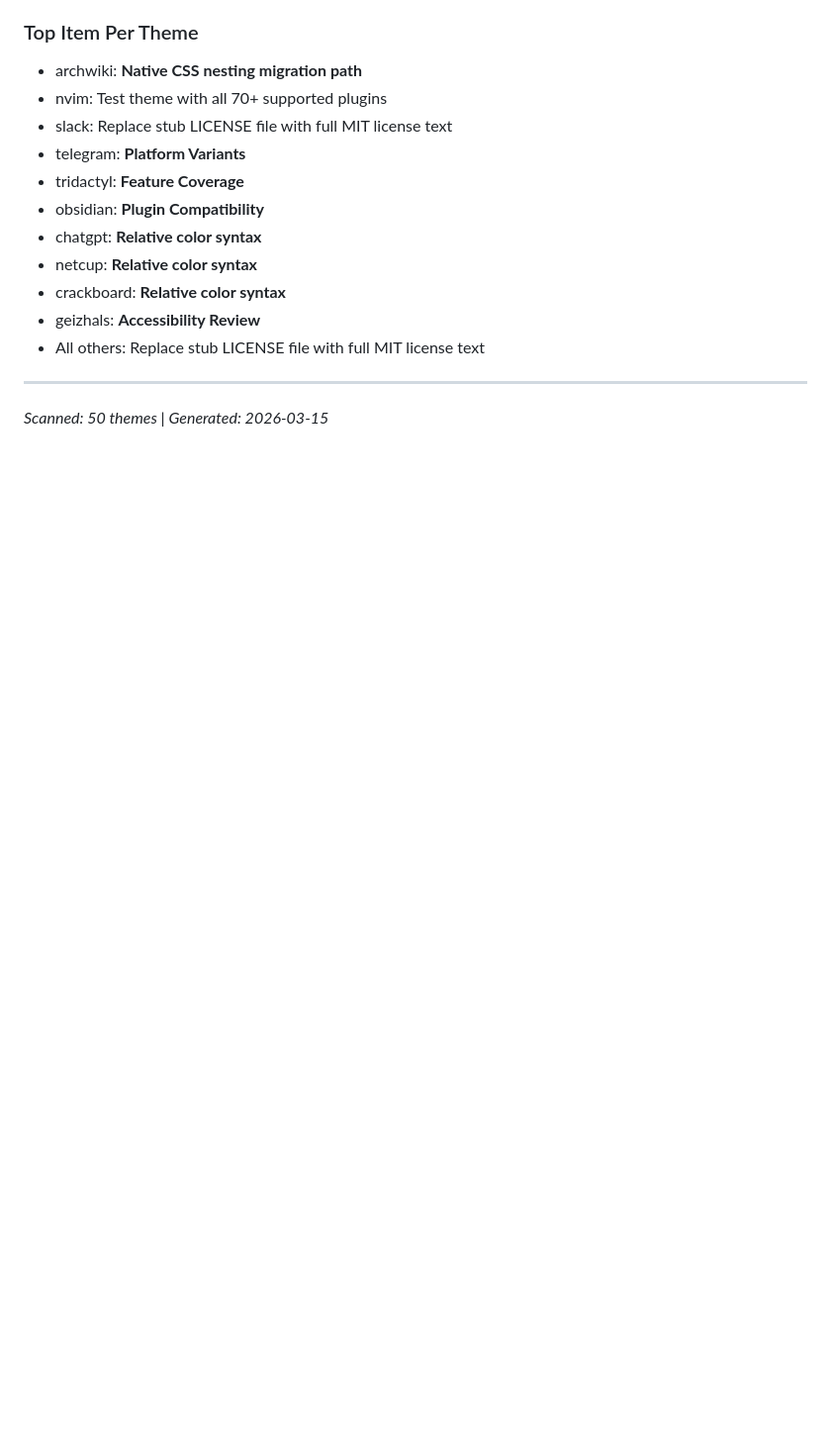
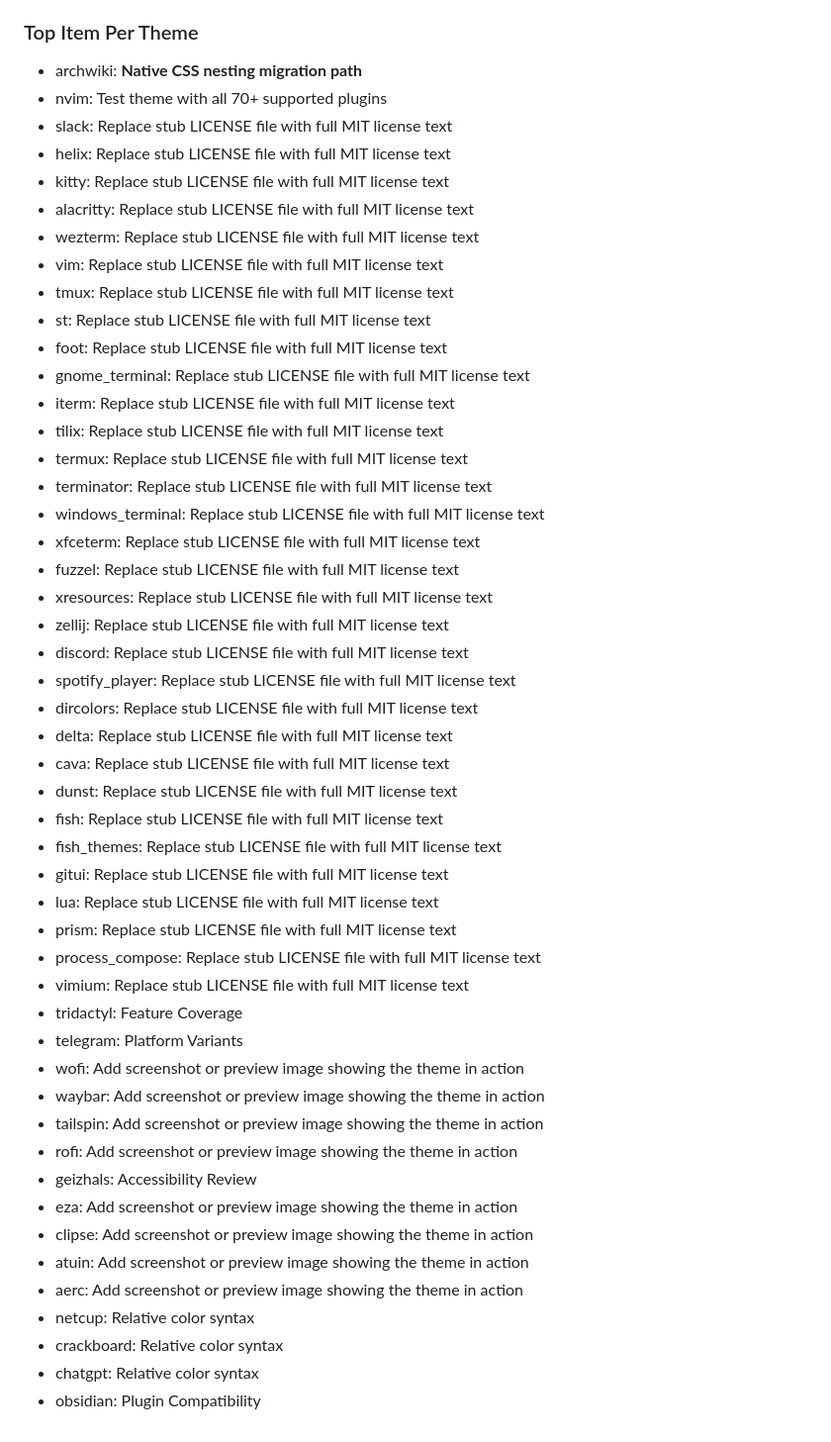
Before and after one commit to aaronedev/violet-void-monorepo, a Markdown page: themes/TODO_SUMMARY.md, the part around one of its changes. Shown at 99% size. Rendered like a GitHub page; blank space fills up the shorter version.

Commit message:
chore: Update TODO_SUMMARY.md - Scout run 2026-03-15

```diff
--- a/themes/TODO_SUMMARY.md
+++ b/themes/TODO_SUMMARY.md
@@ -62,14 +62,49 @@
 - archwiki: **Native CSS nesting migration path**
 - nvim: Test theme with all 70+ supported plugins
 - slack: Replace stub LICENSE file with full MIT license text
-- telegram: **Platform Variants**
-- tridactyl: **Feature Coverage**
-- obsidian: **Plugin Compatibility**
-- chatgpt: **Relative color syntax**
-- netcup: **Relative color syntax**
-- crackboard: **Relative color syntax**
-- geizhals: **Accessibility Review**
-- All others: Replace stub LICENSE file with full MIT license text
-
----
-*Scanned: 50 themes | Generated: 2026-03-15*
+- helix: Replace stub LICENSE file with full MIT license text
+- kitty: Replace stub LICENSE file with full MIT license text
+- alacritty: Replace stub LICENSE file with full MIT license text
+- wezterm: Replace stub LICENSE file with full MIT license text
+- vim: Replace stub LICENSE file with full MIT license text
+- tmux: Replace stub LICENSE file with full MIT license text
+- st: Replace stub LICENSE file with full MIT license text
+- foot: Replace stub LICENSE file with full MIT license text
+- gnome_terminal: Replace stub LICENSE file with full MIT license text
+- iterm: Replace stub LICENSE file with full MIT license text
+- tilix: Replace stub LICENSE file with full MIT license text
+- termux: Replace stub LICENSE file with full MIT license text
+- terminator: Replace stub LICENSE file with full MIT license text
+- windows_terminal: Replace stub LICENSE file with full MIT license text
+- xfceterm: Replace stub LICENSE file with full MIT license text
+- fuzzel: Replace stub LICENSE file with full MIT license text
+- xresources: Replace stub LICENSE file with full MIT license text
+- zellij: Replace stub LICENSE file with full MIT license text
+- discord: Replace stub LICENSE file with full MIT license text
+- spotify_player: Replace stub LICENSE file with full MIT license text
+- dircolors: Replace stub LICENSE file with full MIT license text
+- delta: Replace stub LICENSE file with full MIT license text
+- cava: Replace stub LICENSE file with full MIT license text
+- dunst: Replace stub LICENSE file with full MIT license text
+- fish: Replace stub LICENSE file with full MIT license text
+- fish_themes: Replace stub LICENSE file with full MIT license text
+- gitui: Replace stub LICENSE file with full MIT license text
+- lua: Replace stub LICENSE file with full MIT license text
+- prism: Replace stub LICENSE file with full MIT license text
+- process_compose: Replace stub LICENSE file with full MIT license text
+- vimium: Replace stub LICENSE file with full MIT license text
+- tridactyl: Feature Coverage
+- telegram: Platform Variants
+- wofi: Add screenshot or preview image showing the theme in action
+- waybar: Add screenshot or preview image showing the theme in action
+- tailspin: Add screenshot or preview image showing the theme in action
+- rofi: Add screenshot or preview image showing the theme in action
+- geizhals: Accessibility Review
+- eza: Add screenshot or preview image showing the theme in action
+- clipse: Add screenshot or preview image showing the theme in action
+- atuin: Add screenshot or preview image showing the theme in action
+- aerc: Add screenshot or preview image showing the theme in action
+- netcup: Relative color syntax
+- crackboard: Relative color syntax
+- chatgpt: Relative color syntax
+- obsidian: Plugin Compatibility
```
Also changed, not shown: other parts of themes/TODO_SUMMARY.md (+34 -34 lines).
